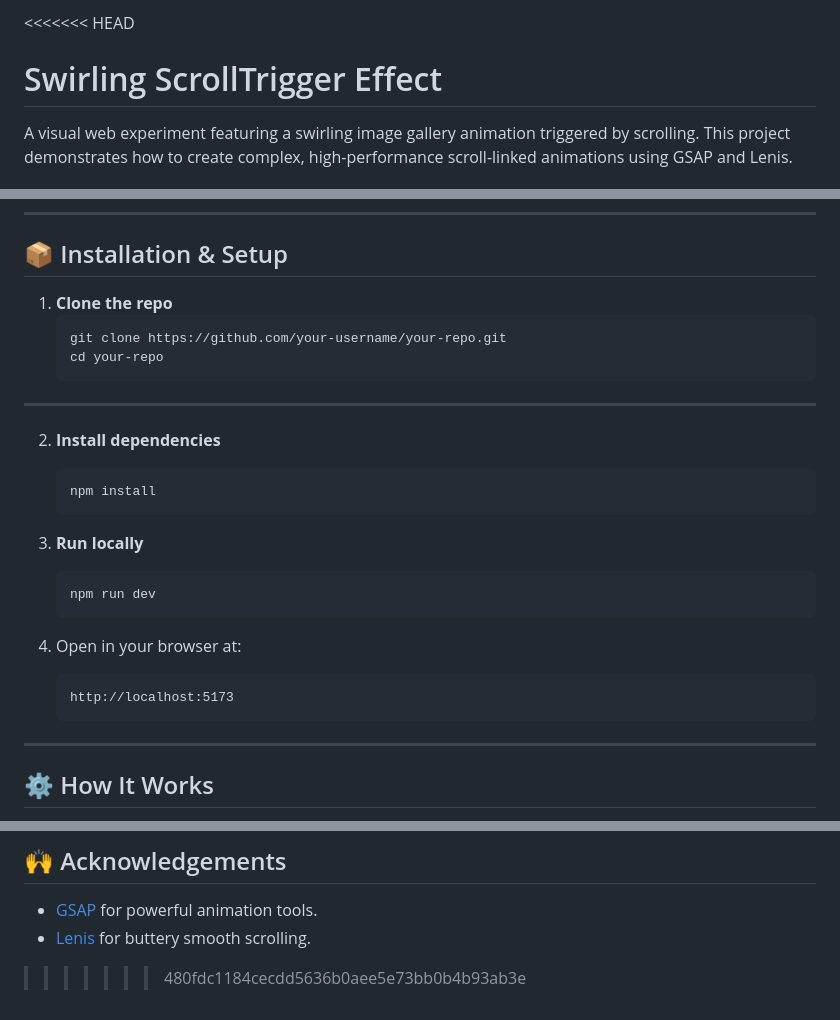
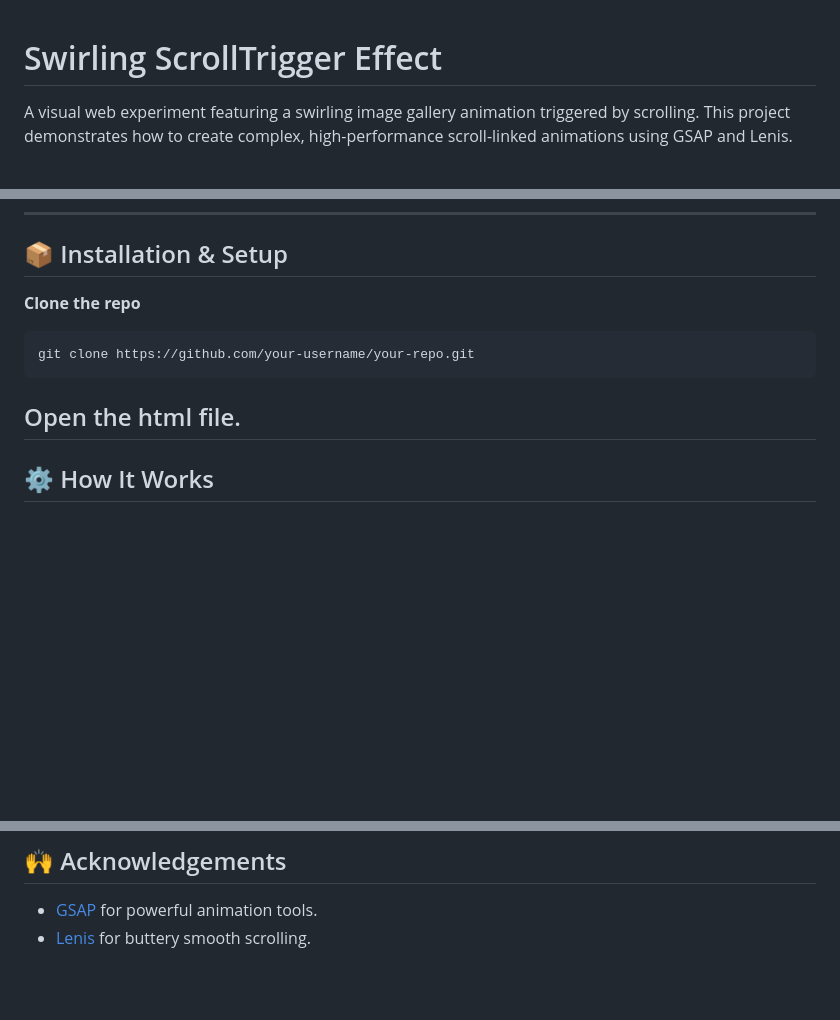
Before and after one commit to sohamgoswami07/Swirling-ScrollTrigger-Effect, a Markdown page: README.md, 3 parts joined by grey strips. GitHub-like rendering; blank space fills up the shorter version.

````diff
--- a/README.md
+++ b/README.md
@@ -1,4 +1,3 @@
-<<<<<<< HEAD
 # Swirling ScrollTrigger Effect
 
 A visual web experiment featuring a swirling image gallery animation triggered by scrolling. This project demonstrates how to create complex, high-performance scroll-linked animations using GSAP and Lenis.
@@ -104,32 +103,11 @@ Check out the live project here:
 
 ## 📦 Installation & Setup
 
-1. **Clone the repo**
+**Clone the repo**
    ```bash
    git clone https://github.com/your-username/your-repo.git
-   cd your-repo
    ```
-
----
-
-2. **Install dependencies**
-
-   ```bash
-   npm install
-   ```
-
-3. **Run locally**
-
-   ```bash
-   npm run dev
-   ```
-
-4. Open in your browser at:
-
-   ```
-   http://localhost:5173
-   ```
-
+Open the html file.
 ---
 
 ## ⚙️ How It Works
@@ -145,4 +123,3 @@ Check out the live project here:
 
 * [GSAP](https://greensock.com/gsap/) for powerful animation tools.
 * [Lenis](https://lenis.studiofreight.com/) for buttery smooth scrolling.
->>>>>>> 480fdc1184cecdd5636b0aee5e73bb0b4b93ab3e
````
